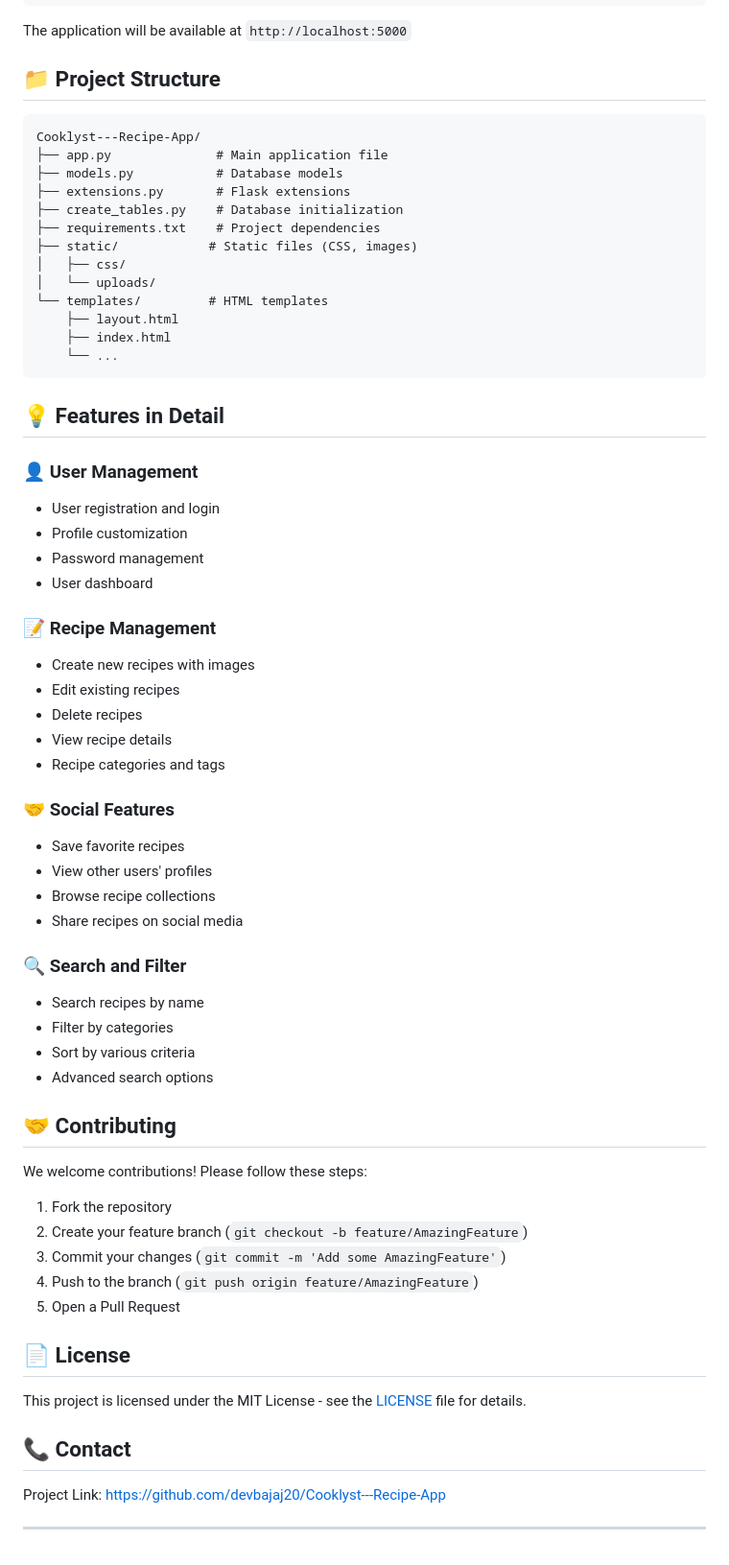
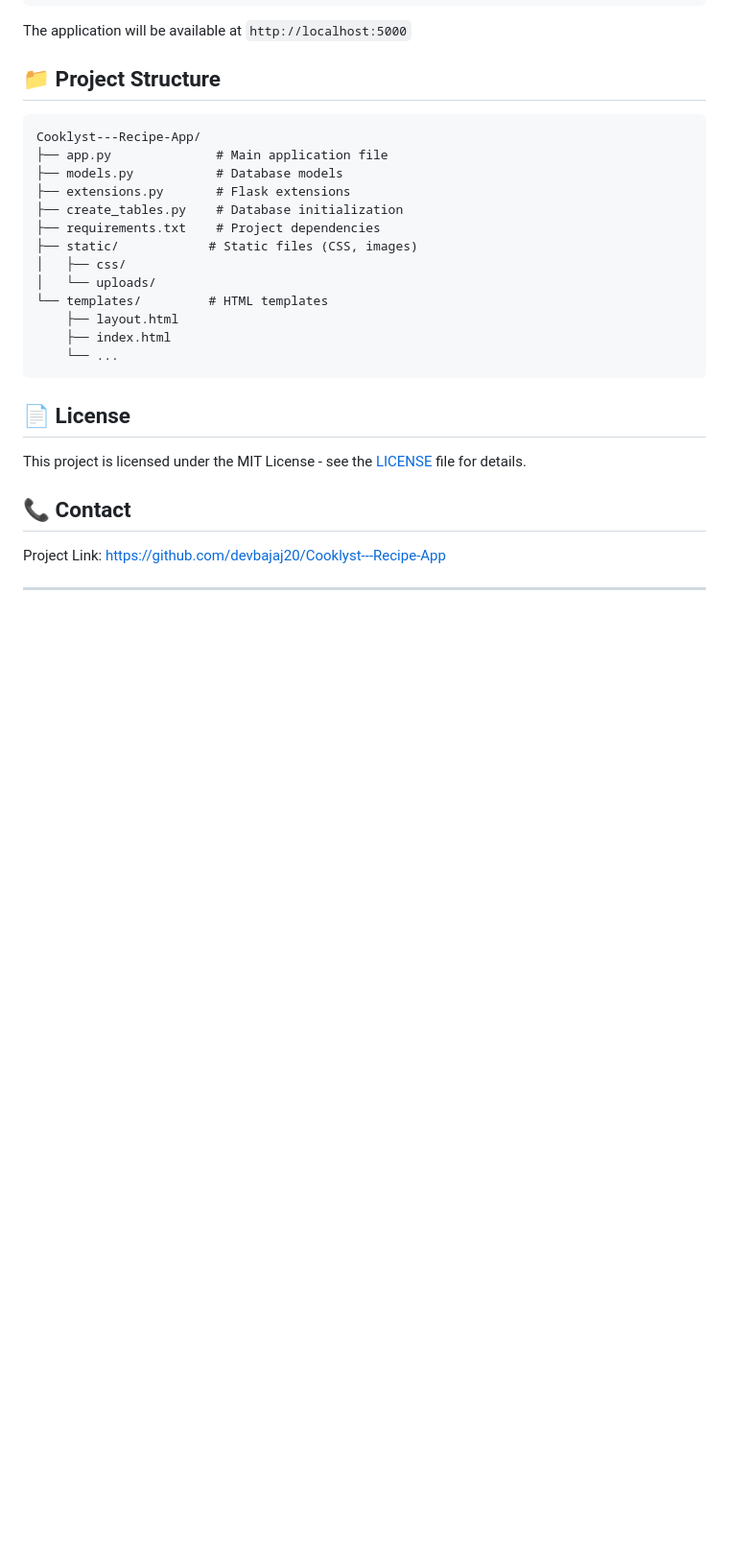
Before and after one commit to devbajaj20/Cooklyst---Recipe-App, a Markdown page: README.md, the part around the change. Shown at 96% size. Drawn GitHub-style; blank space fills up the shorter version.

````diff
--- a/README.md
+++ b/README.md
@@ -113,42 +113,6 @@ Cooklyst---Recipe-App/
     └── ...
 ```
 
-## 💡 Features in Detail
-
-### 👤 User Management
-- User registration and login
-- Profile customization
-- Password management
-- User dashboard
-
-### 📝 Recipe Management
-- Create new recipes with images
-- Edit existing recipes
-- Delete recipes
-- View recipe details
-- Recipe categories and tags
-
-### 🤝 Social Features
-- Save favorite recipes
-- View other users' profiles
-- Browse recipe collections
-- Share recipes on social media
-
-### 🔍 Search and Filter
-- Search recipes by name
-- Filter by categories
-- Sort by various criteria
-- Advanced search options
-
-## 🤝 Contributing
-
-We welcome contributions! Please follow these steps:
-
-1. Fork the repository
-2. Create your feature branch (`git checkout -b feature/AmazingFeature`)
-3. Commit your changes (`git commit -m 'Add some AmazingFeature'`)
-4. Push to the branch (`git push origin feature/AmazingFeature`)
-5. Open a Pull Request
 
 ## 📄 License
 
````
